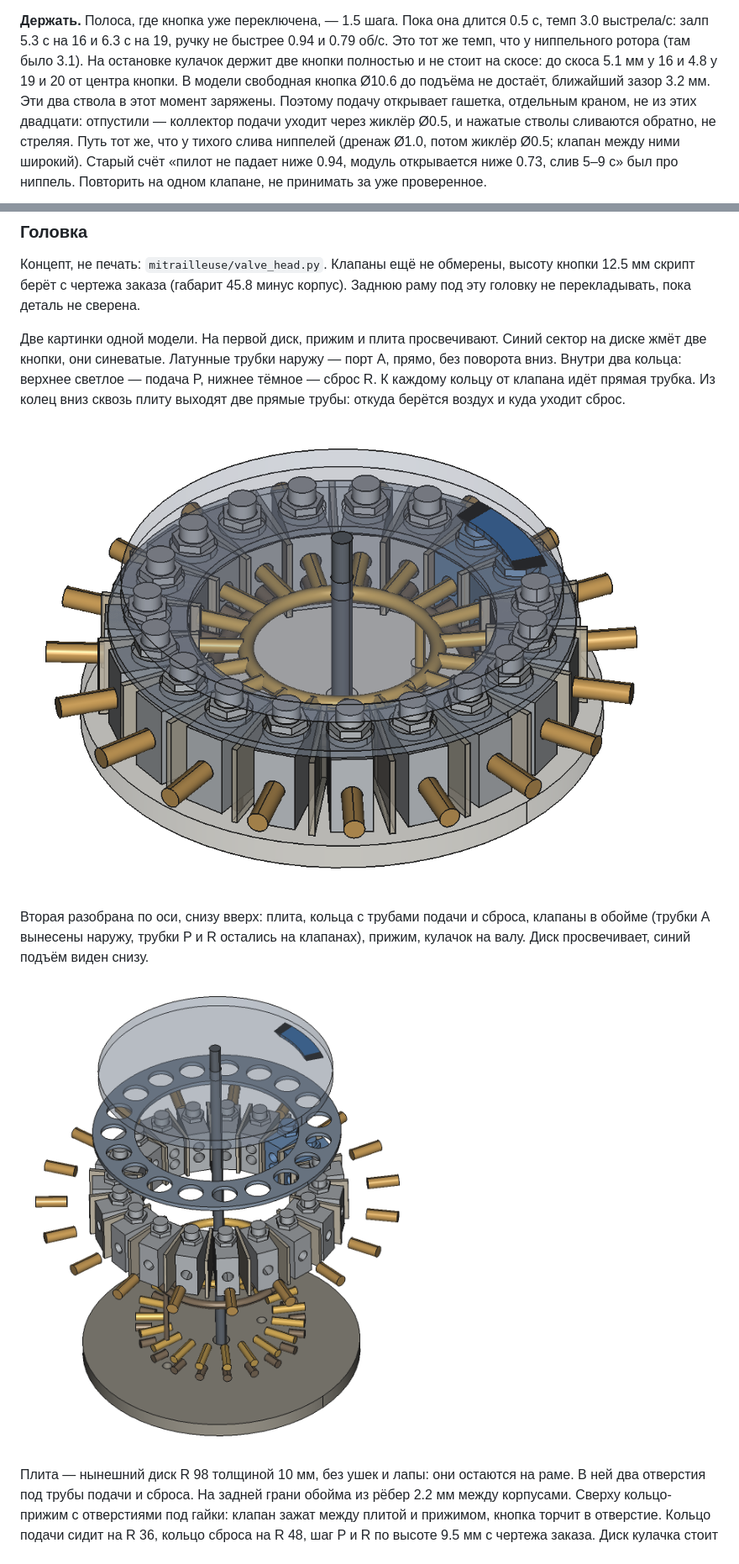
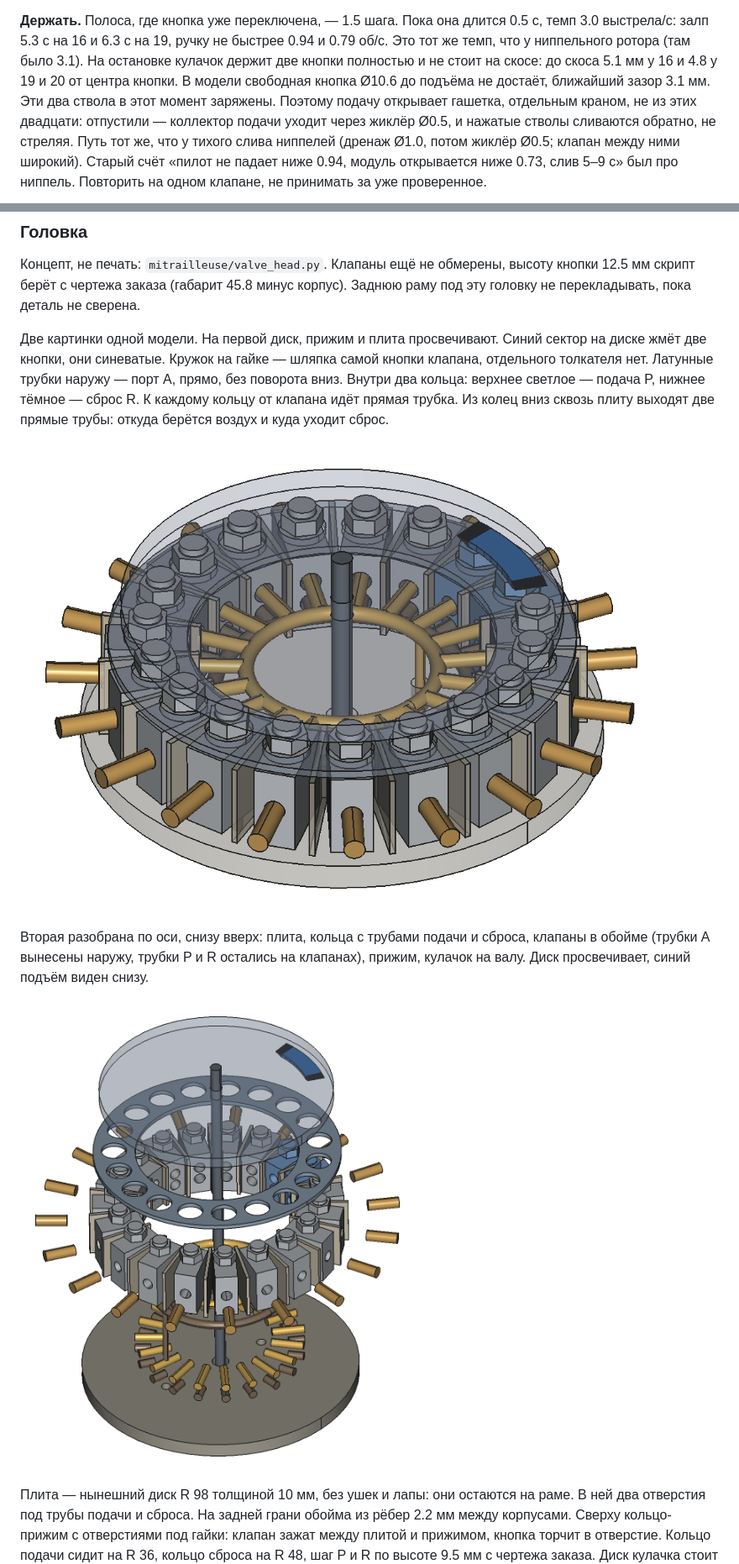
Before and after one commit to DurandalCode/ratling, a Markdown page: docs/rotor.md, 2 parts joined by grey strips. Shown at 84% size. Rendered like a GitHub page; pictures changed too: docs/img/valve_head_explode.png, docs/img/valve_head_ghost.png.

```diff
--- a/docs/rotor.md
+++ b/docs/rotor.md
@@ -101,7 +101,7 @@ R 77, корпус до R 93), для 19 и 20 корпус вылезает з
 выстрела/с: залп 5.3 с на 16 и 6.3 с на 19, ручку не быстрее 0.94 и 0.79 об/с. Это тот же темп,
 что у ниппельного ротора (там было 3.1). На остановке кулачок держит две кнопки полностью и не
 стоит на скосе: до скоса 5.1 мм у 16 и 4.8 у 19 и 20 от центра кнопки. В модели свободная
-кнопка Ø10.6 до подъёма не достаёт, ближайший зазор 3.2 мм. Эти два ствола в этот
+кнопка Ø10.6 до подъёма не достаёт, ближайший зазор 3.1 мм. Эти два ствола в этот
 момент заряжены. Поэтому подачу открывает гашетка, отдельным краном, не из этих двадцати:
 отпустили — коллектор подачи уходит через жиклёр Ø0.5,
 и нажатые стволы сливаются обратно, не стреляя. Путь тот же, что у тихого слива ниппелей (дренаж
@@ -141,7 +141,8 @@ R 77, корпус до R 93), для 19 и 20 корпус вылезает з
 перекладывать, пока деталь не сверена.
 
 Две картинки одной модели. На первой диск, прижим и плита просвечивают. Синий сектор на диске
-жмёт две кнопки, они синеватые. Латунные трубки наружу — порт A, прямо, без поворота вниз.
+жмёт две кнопки, они синеватые. Кружок на гайке — шляпка самой кнопки клапана, отдельного
+толкателя нет. Латунные трубки наружу — порт A, прямо, без поворота вниз.
 Внутри два кольца: верхнее светлое — подача P, нижнее тёмное — сброс R. К каждому кольцу от
 клапана идёт прямая трубка. Из колец вниз сквозь плиту выходят две прямые трубы: откуда берётся
 воздух и куда уходит сброс.
```
Also changed, not shown: 1 other file.
